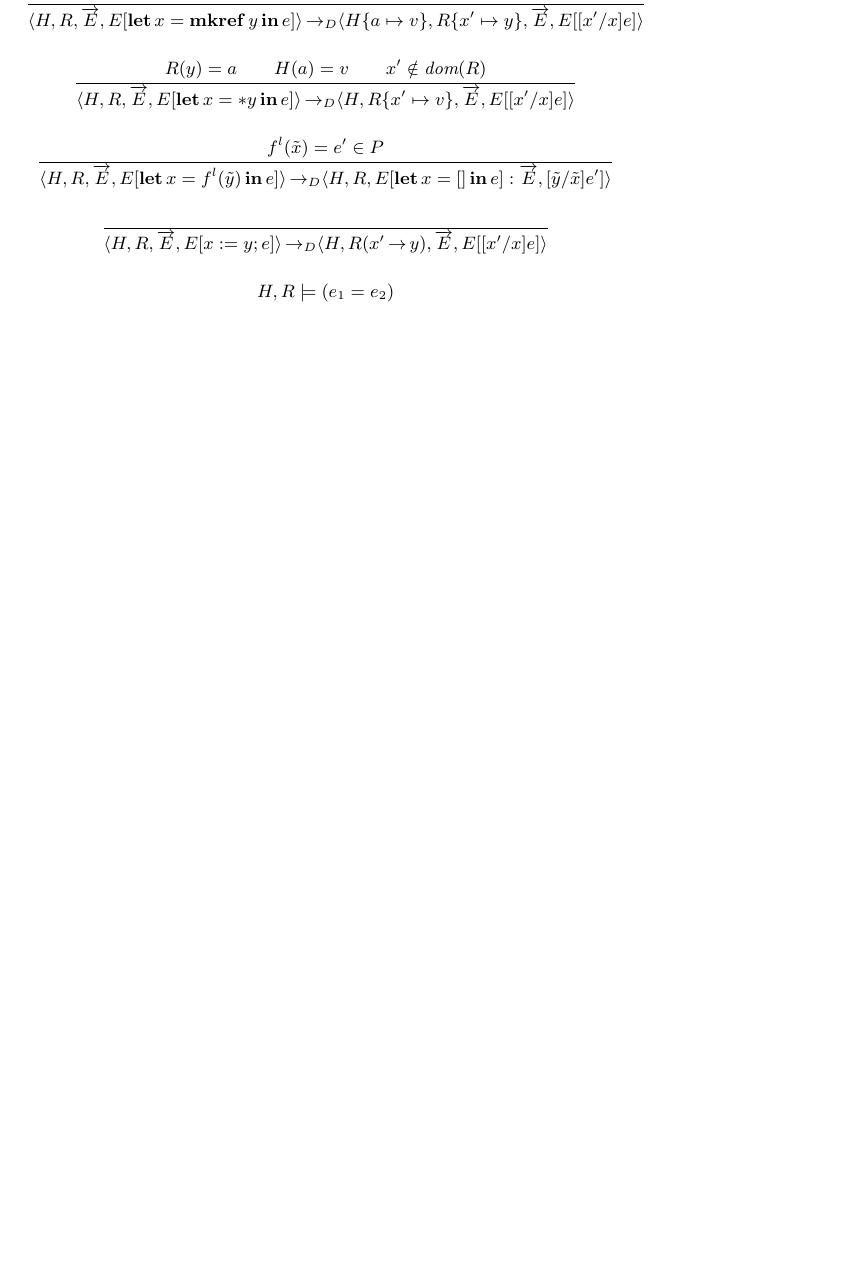
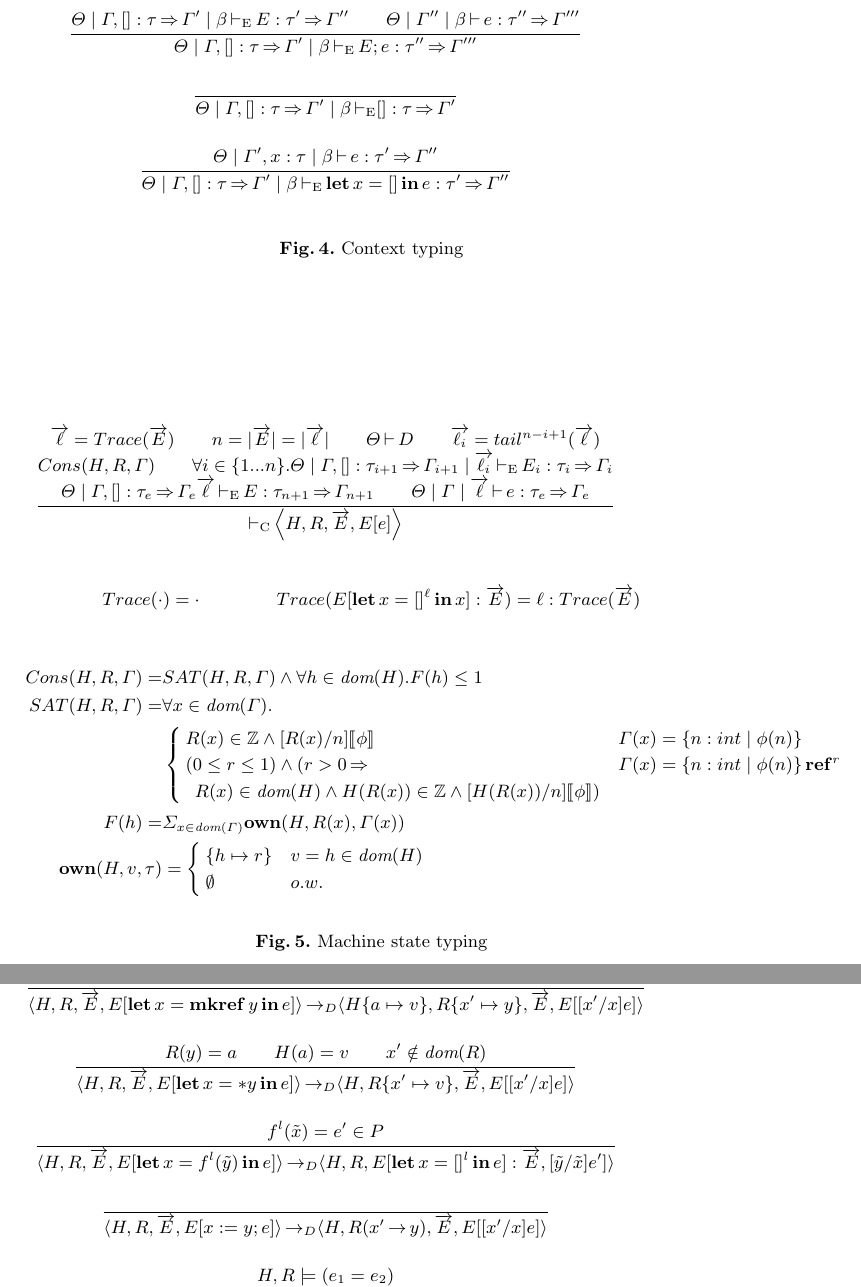
Before and after one commit to SoftwareFoundationGroupAtKyotoU/consort, a LaTeX paper (main.tex, which reads local.tex): part of page 10 of 10 before the commit and two parts of pages 10 and 11 of 11 after it, the two joined at a grey line, cut at the place of the change, the shorter picture padded with empty space. Compiled offline with pdfLaTeX.

Commit message:
Adds (initial) typing rules for contexts, states

```diff
--- a/local.tex
+++ b/local.tex
@@ -37,6 +37,8 @@
 \newcommand\set[1]{\left\{{#1}\right\}}
 
 \DeclareMathOperator{\p}{\vdash}
+\DeclareMathOperator{\ctxtp}{\vdash_{E}}
+\DeclareMathOperator{\Cp}{\vdash_{C}}
 
 \DeclareMathOperator{\produces}{\Rightarrow}
 \DeclareMathOperator{\MKREF}{\mathbf{mkref}}
@@ -46,6 +48,8 @@
 \newcommand\funenv{\Theta}
 \newcommand\funtyp{\sigma}
 \DeclareMathOperator{\diff}{\backslash}
+
+\newcommand{\denote}[1]{\llbracket#1\rrbracket}
 
 \DeclareMathOperator{\ra}{\rightarrow}
 
--- a/main.tex
+++ b/main.tex
@@ -17,6 +17,7 @@
 \usepackage{amssymb}
 \usepackage{stmaryrd}
 \usepackage{parcolumns}
+\usepackage{cases}
 \usepackage{listings}% http://ctan.org/pkg/listings
 \lstset{
   basicstyle=\ttfamily,
@@ -697,3 +702,54 @@ It is easy to verify this relationship holds.
+  \infrule[]{
+    \funenv \mid \tenv, \HOLE:\typ\produces\tenv' \mid \beta \ctxtp E : \typ'\produces\tenv'' \andalso \funenv \mid \tenv'' \mid \beta \p e : \typ'' \produces \tenv'''
+  }{
+    \funenv \mid \tenv,\HOLE:\typ\produces\tenv' \mid \beta \ctxtp E;e : \typ''\produces\tenv'''
+  }
+  \infrule[]{
+  }{
+    \funenv \mid \tenv,\HOLE:\typ\produces\tenv' \mid \beta \ctxtp \HOLE : \typ\produces\tenv'
+  }
+  \infrule[]{
+    \funenv \mid \tenv', x: \typ \mid \beta \p e : \typ' \produces \tenv''
+  }{
+    \funenv \mid \tenv,\HOLE:\typ\produces\tenv' \mid \beta \ctxtp \LET x = \HOLE \IN e : \typ' \produces \tenv''
+  }
+\caption{Context typing}
+\label{fig:context-typing}
+\end{figure}
+
+\begin{figure}
+  \leavevmode
+  \infrule[]{
+    \overrightarrow{\ell} = Trace(\overrightarrow{E}) \andalso n = |\overrightarrow{E}| = |\overrightarrow{\ell}| \andalso \funenv \p D \andalso \overrightarrow{\ell_i} = tail^{n-i+1}(\overrightarrow{\ell}) \\
+    Cons(H, R, \tenv) \andalso \forall i \in \{1 ... n\}.\funenv\mid\tenv,\HOLE:\typ_{i+1}\produces\tenv_{i+1}\mid \overrightarrow{\ell_i} \ctxtp E_i : \typ_i \produces \tenv_i  \\
+    \funenv \mid \tenv,\HOLE:\typ_e\produces\tenv_e \overrightarrow{\ell} \ctxtp E:\typ_{n+1}\produces\tenv_{n+1} \andalso \funenv \mid \tenv \mid \overrightarrow{\ell} \p e : \typ_e\produces\tenv_e
+  }{\Cp \tuple{H,R,\overrightarrow{E},E[e]}}
+
+  \begin{align*}
+    Trace(\cdot) = \cdot && Trace(E[\LET x = \HOLE^{\ell} \IN x] : \overrightarrow{E}) = \ell : Trace(\overrightarrow{E})
+  \end{align*}
+
+  \begin{align*}
+    Cons(H,R,\tenv) = & SAT(H,R,\tenv) \wedge \forall h \in \DOM(H).F(h) \leq 1 \\
+    SAT(H,R,\tenv) = & \forall x \in \DOM(\tenv). \\
+    & \begin{cases}
+      R(x) \in \mathbb{Z} \wedge [R(x)/n]\denote{\phi} & \tenv(x) = \{ n : int \mid \phi(n) \} \\
+      (0 \leq r \leq 1) \wedge (r > 0 \produces & \tenv(x) =  \{ n : int \mid \phi(n) \} \TREF^r \\
+      \,\,\,R(x) \in \DOM(H) \wedge H(R(x)) \in \mathbb{Z} \wedge [H(R(x))/n]\denote{\phi}) &
+    \end{cases} \\
+\iffalse                     \Big[\tenv(x) & = \{ n : int \mid \phi(n) \} \produces \Big] \wedge \\
+    \Big[\tenv(x)  & =  \{ n : int \mid \phi(n) \} \TREF^r \produces \\
+                    & (0 \leq r \leq 1) \wedge (r > 0 \produces R(x) \in \DOM(H) \wedge H(R(x)) \in \mathbb{Z} \wedge [H(R(x))/n]\denote{\phi})\Big] \\\fi
+    F(h) = &  \Sigma_{x \in \DOM(\tenv)} \mathbf{own}(H,R(x),\tenv(x)) \\
+    \mathbf{own}(H, v, \typ) &  = \begin{cases}
+      \{ h \mapsto r \} & v = h \in \DOM(H) \\
+      \emptyset & o.w.
+    \end{cases}
+  \end{align*}
+\caption{Machine state typing}
+\label{fig:state-typing}
+\end{figure}
+
 %edit by shiki
 \begin{figure}[t]
   \leavevmode
@@ -737,7 +793,7 @@ It is easy to verify this relationship holds.
   }
   \infrule[]{f^l(\tilde{x})=e'\in P
   }{
-    \langle H, R, \overrightarrow{E}, E[\LET x=f^l(\tilde{y}) \IN e] \rangle \ra_D \langle H, R, E[\LET x=[] \IN e]:\overrightarrow{E}, [\tilde{y}/\tilde{x}]e']\rangle
+    \langle H, R, \overrightarrow{E}, E[\LET x=f^l(\tilde{y}) \IN e] \rangle \ra_D \langle H, R, E[\LET x=[]^l \IN e]:\overrightarrow{E}, [\tilde{y}/\tilde{x}]e']\rangle
   }
   \infrule[]{
   }{
```
Also changed, not shown: main.tex (8 more changed lines).
